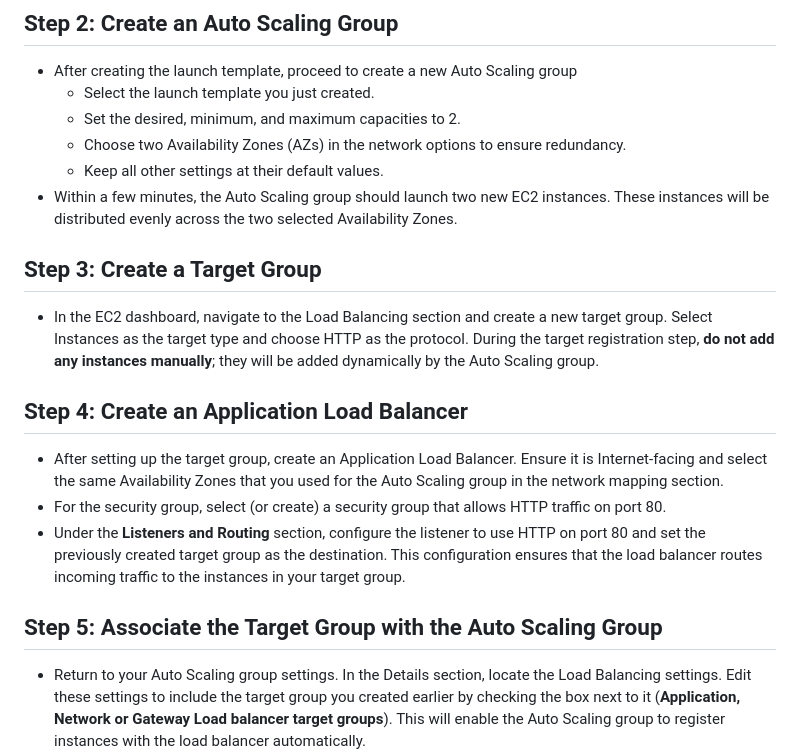
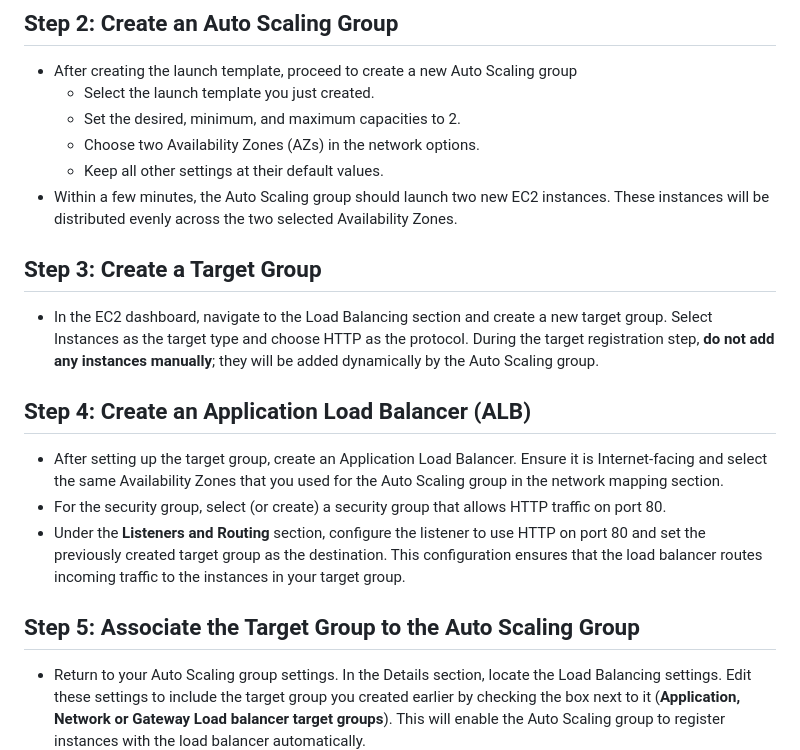
Before and after one commit to GigiLoria5/aws-playground, a Markdown page: ec2/README.md, the part around one of its changes. GitHub-like rendering.

```diff
--- a/ec2/README.md
+++ b/ec2/README.md
@@ -29,7 +29,7 @@ This example demonstrates how to set up auto-scaling and load balancing for a we
 - After creating the launch template, proceed to create a new Auto Scaling group
   - Select the launch template you just created.
   - Set the desired, minimum, and maximum capacities to 2.
-  - Choose two Availability Zones (AZs) in the network options to ensure redundancy.
+  - Choose two Availability Zones (AZs) in the network options.
   - Keep all other settings at their default values.
 - Within a few minutes, the Auto Scaling group should launch two new EC2 instances. These instances will be distributed evenly across the two selected Availability Zones.
 
@@ -37,13 +37,13 @@ This example demonstrates how to set up auto-scaling and load balancing for a we
 
 - In the EC2 dashboard, navigate to the Load Balancing section and create a new target group. Select Instances as the target type and choose HTTP as the protocol. During the target registration step, **do not add any instances manually**; they will be added dynamically by the Auto Scaling group.
 
-## Step 4: Create an Application Load Balancer
+## Step 4: Create an Application Load Balancer (ALB)
 
 - After setting up the target group, create an Application Load Balancer. Ensure it is Internet-facing and select the same Availability Zones that you used for the Auto Scaling group in the network mapping section.
 - For the security group, select (or create) a security group that allows HTTP traffic on port 80.
 - Under the **Listeners and Routing** section, configure the listener to use HTTP on port 80 and set the previously created target group as the destination. This configuration ensures that the load balancer routes incoming traffic to the instances in your target group.
 
-## Step 5: Associate the Target Group with the Auto Scaling Group
+## Step 5: Associate the Target Group to the Auto Scaling Group
 
 - Return to your Auto Scaling group settings. In the Details section, locate the Load Balancing settings. Edit these settings to include the target group you created earlier by checking the box next to it (**Application, Network or Gateway Load balancer target groups**). This will enable the Auto Scaling group to register instances with the load balancer automatically.
 
```
Also changed, not shown: other parts of ec2/README.md (+39 -0 lines).
